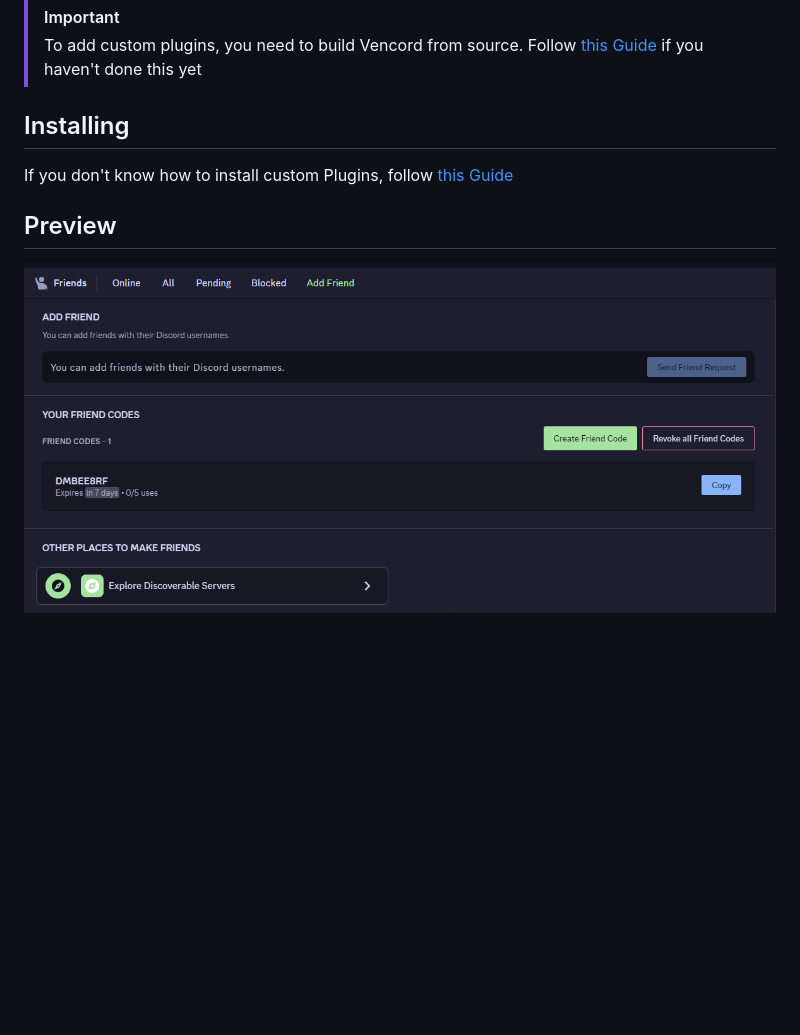
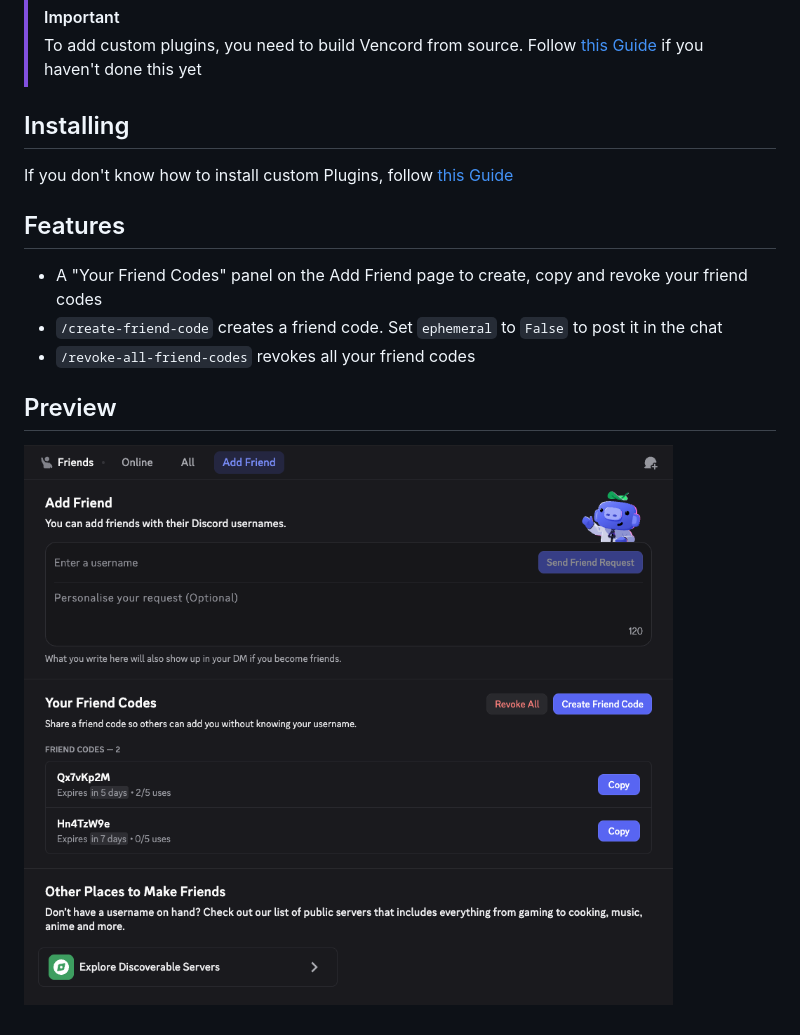
Before and after one commit to Domis-Vencord-Plugins/FriendCodes, a Markdown page: README.md, the part around the change. Rendered like a GitHub page; pictures changed too: image.png; blank space fills up the shorter version.

Commit message:
♻️ Rewrite FriendCodes to match the BetterDiscord plugin

```diff
--- a/README.md
+++ b/README.md
@@ -7,6 +7,11 @@
 ## Installing
 If you don't know how to install custom Plugins, follow [this Guide](https://docs.vencord.dev/installing/custom-plugins/)
 
+## Features
+- A "Your Friend Codes" panel on the Add Friend page to create, copy and revoke your friend codes
+- `/create-friend-code` creates a friend code. Set `ephemeral` to `False` to post it in the chat
+- `/revoke-all-friend-codes` revokes all your friend codes
+
 ## Preview
 
 ![image](https://github.com/Domis-Vencord-Plugins/FriendCodes/raw/main/image.png)
```
Also changed, not shown: 14 other files.
